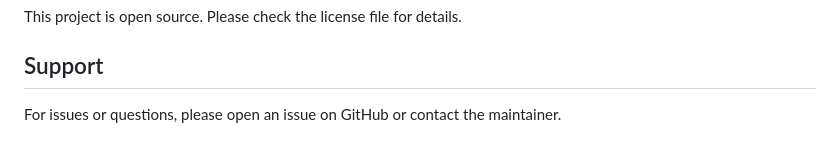
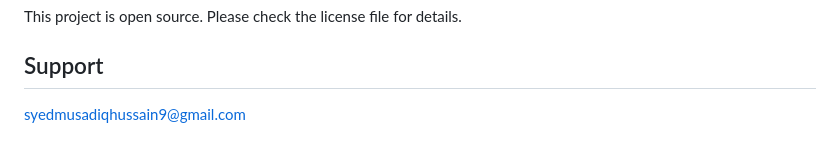
Before and after one commit to syedmusadiqhussain/AI-Property-Scout, a Markdown page: README.md, the part around the change. Rendered like a GitHub page.

Commit message:
Change support contact to email address
Updated contact information for support inquiries.

```diff
--- a/README.md
+++ b/README.md
@@ -149,4 +149,4 @@ This project is open source. Please check the license file for details.
 
 ## Support
 
-For issues or questions, please open an issue on GitHub or contact the maintainer.
+syedmusadiqhussain9@gmail.com
```
